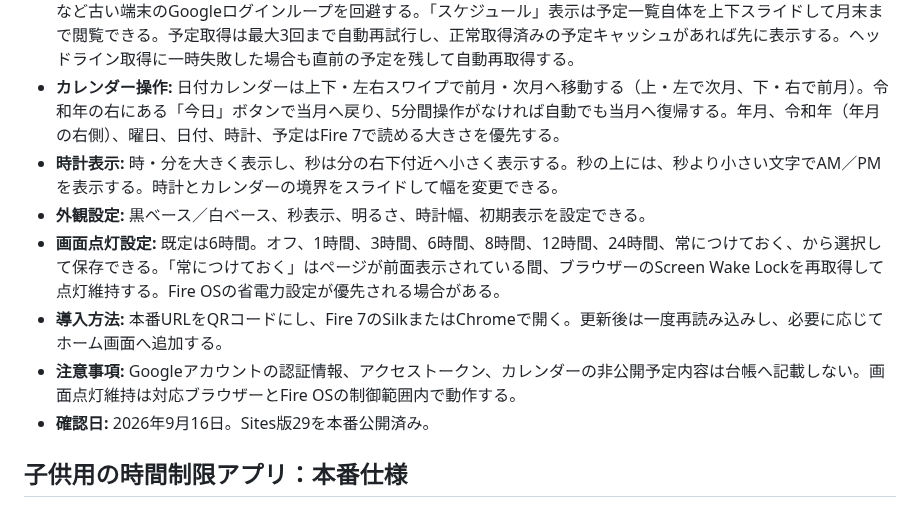
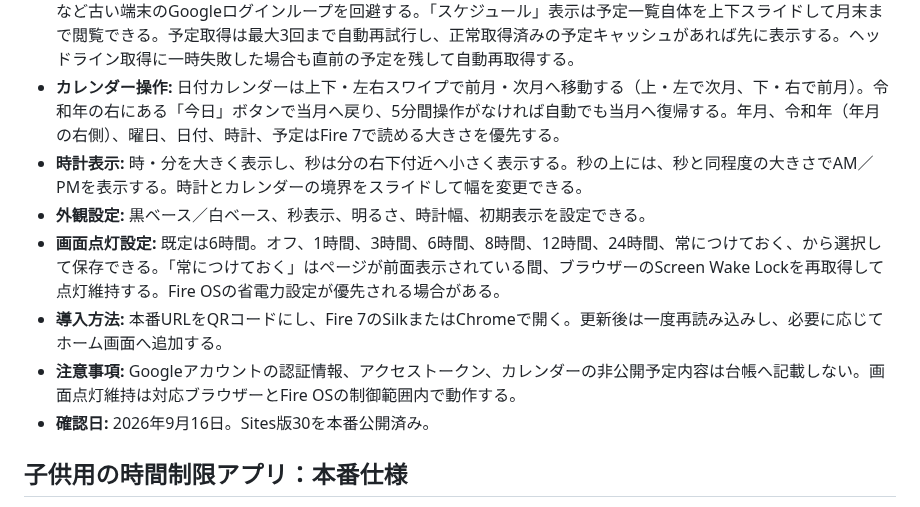
Before and after one commit to stepkobetsu-hub/step-system-registry, a Markdown page: SYSTEM_REGISTRY.md, the part around the change. Rendered like a GitHub page.

Commit message:
Update AM PM display size

```diff
--- a/SYSTEM_REGISTRY.md
+++ b/SYSTEM_REGISTRY.md
@@ -71,12 +71,12 @@
 - **初期表示:** アプリを開くたびに必ず「日付のみ」から開始する。右上の「スケジュール」「日付のみ」で、その場で表示を切り替える。ボタンは7インチ画面でも識別できる表示とする。
 - **予定表示:** 時計下部には「今日から〇日分の予定」という小さな見出しを置き、本日を含む3日分（設定で1～7日）のGoogleカレンダー予定を「月日（曜日）開始時刻-　タイトル」の順に1行の大きな文字で、ヘッドラインニュースのように右から左へゆっくり流して表示する。表示部分を押すと、選択した日数分の予定一覧を大画面で開く。予定がなければ「-」。日付のみ表示では、予定がある日だけ日付の下に点を表示し、日本の祝日は日付の数字を赤色にする。予定日一覧・予定タイトル・祝日は閲覧専用Apps Scriptから取得し、端末へ短時間キャッシュする。日付タップ、流れる予定のタップ、「スケジュール」表示はいずれもGoogleログイン不要のアプリ内一覧を使用し、Android 7など古い端末のGoogleログインループを回避する。「スケジュール」表示は予定一覧自体を上下スライドして月末まで閲覧できる。予定取得は最大3回まで自動再試行し、正常取得済みの予定キャッシュがあれば先に表示する。ヘッドライン取得に一時失敗した場合も直前の予定を残して自動再取得する。
 - **カレンダー操作:** 日付カレンダーは上下・左右スワイプで前月・次月へ移動する（上・左で次月、下・右で前月）。令和年の右にある「今日」ボタンで当月へ戻り、5分間操作がなければ自動でも当月へ復帰する。年月、令和年（年月の右側）、曜日、日付、時計、予定はFire 7で読める大きさを優先する。
-- **時計表示:** 時・分を大きく表示し、秒は分の右下付近へ小さく表示する。秒の上には、秒より小さい文字でAM／PMを表示する。時計とカレンダーの境界をスライドして幅を変更できる。
+- **時計表示:** 時・分を大きく表示し、秒は分の右下付近へ小さく表示する。秒の上には、秒と同程度の大きさでAM／PMを表示する。時計とカレンダーの境界をスライドして幅を変更できる。
 - **外観設定:** 黒ベース／白ベース、秒表示、明るさ、時計幅、初期表示を設定できる。
 - **画面点灯設定:** 既定は6時間。オフ、1時間、3時間、6時間、8時間、12時間、24時間、常につけておく、から選択して保存できる。「常につけておく」はページが前面表示されている間、ブラウザーのScreen Wake Lockを再取得して点灯維持する。Fire OSの省電力設定が優先される場合がある。
 - **導入方法:** 本番URLをQRコードにし、Fire 7のSilkまたはChromeで開く。更新後は一度再読み込みし、必要に応じてホーム画面へ追加する。
 - **注意事項:** Googleアカウントの認証情報、アクセストークン、カレンダーの非公開予定内容は台帳へ記載しない。画面点灯維持は対応ブラウザーとFire OSの制御範囲内で動作する。
-- **確認日:** 2026年9月16日。Sites版29を本番公開済み。
+- **確認日:** 2026年9月16日。Sites版30を本番公開済み。
 
 ## 子供用の時間制限アプリ：本番仕様
 
```
